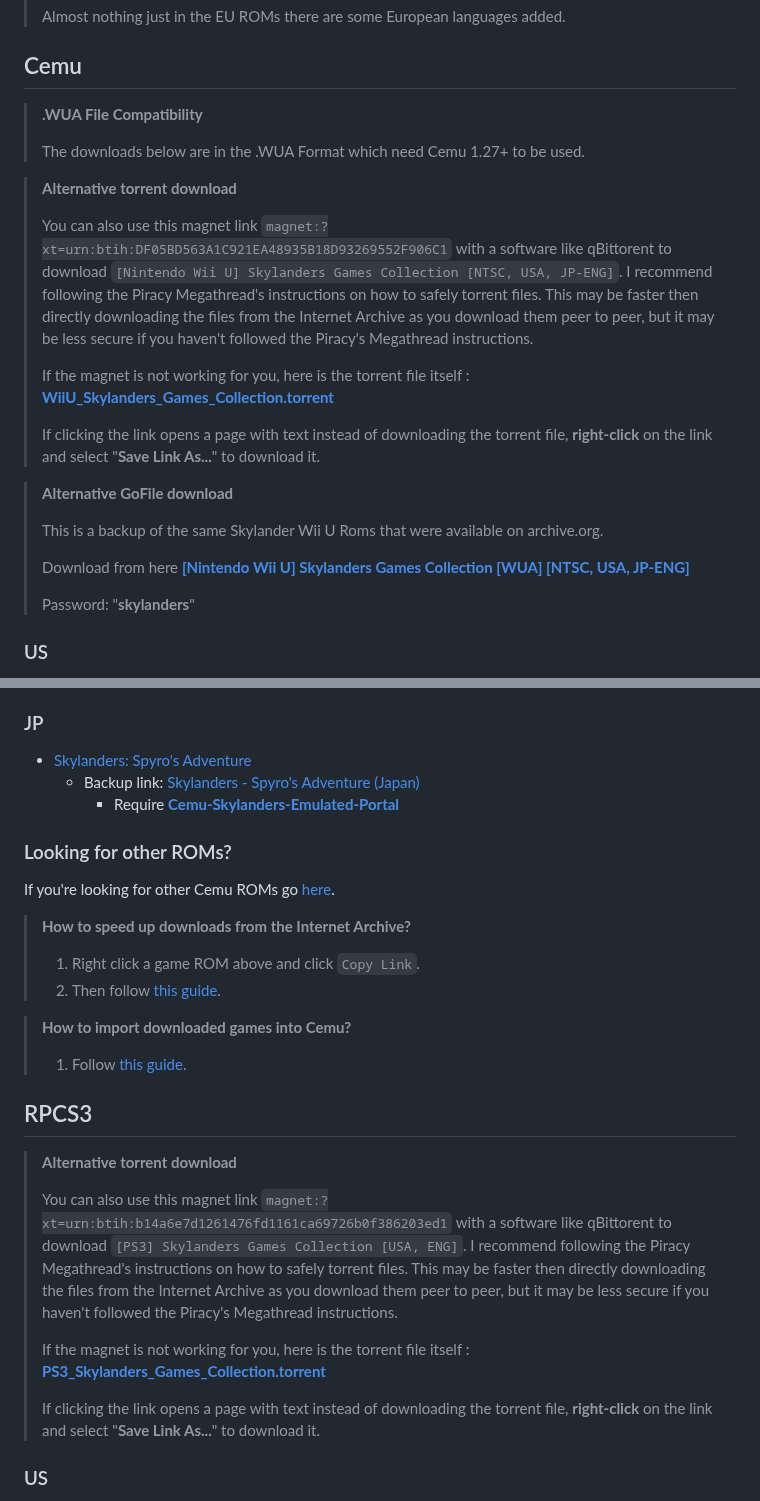
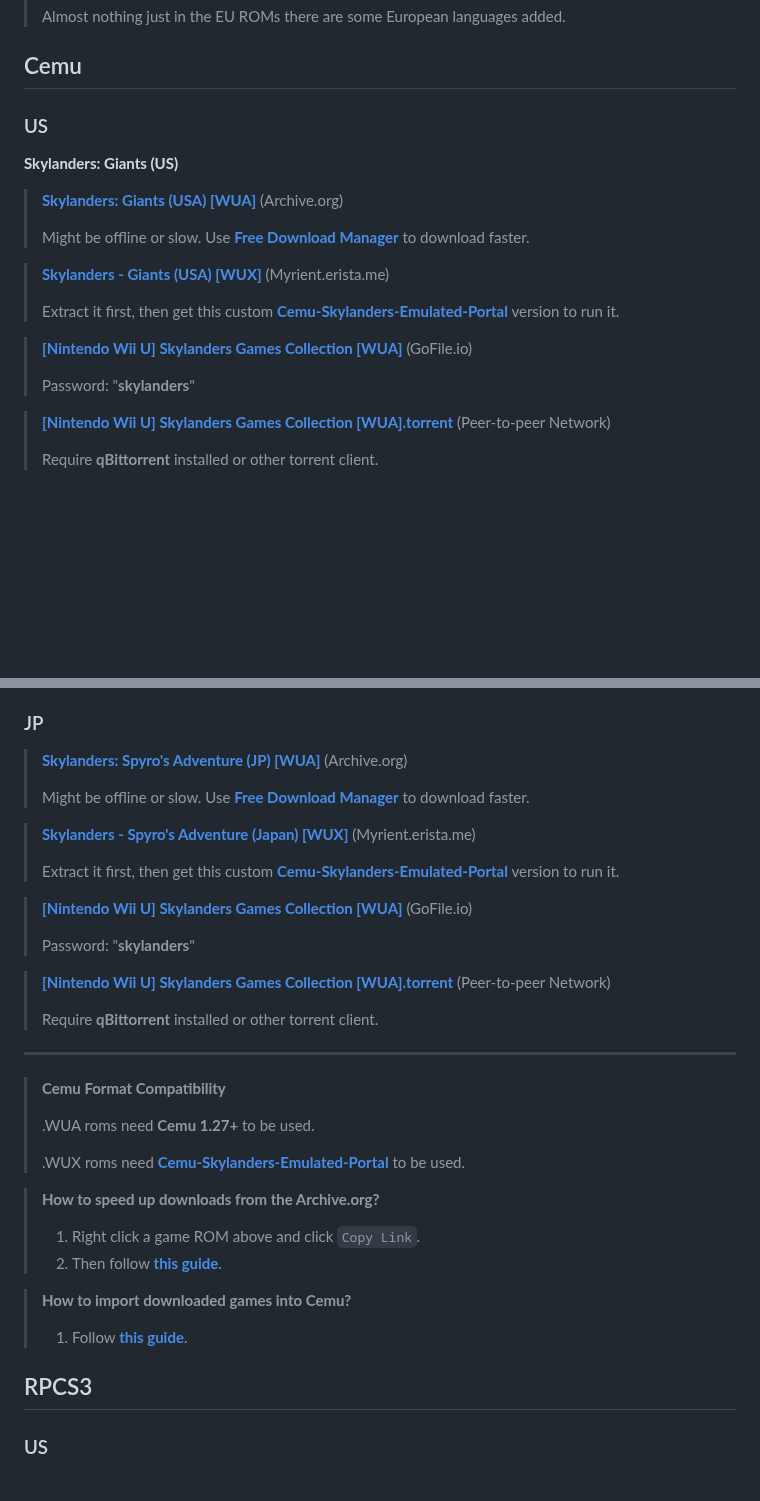
Before and after one commit to skylandersNFC/Docs, a Markdown page: Helpdesk_ROMs/README.md, 2 parts joined by grey strips. Drawn GitHub-style; blank space fills up the shorter version.

```diff
--- a/Helpdesk_ROMs/README.md
+++ b/Helpdesk_ROMs/README.md
@@ -7,25 +7,23 @@
 
 ## Cemu
 
-> **.WUA File Compatibility**
+### US
+
+**Skylanders: Giants (US)**
+
+> **[Skylanders: Giants (USA) [WUA]](https://archive.org/download/skylanders-wua/US/Skylanders%20Giants%20%28US%29%20%28v0%29.wua)** (Archive.org)
 >
-> The downloads below are in the .WUA Format which need Cemu 1.27+ to be used.
+> Might be offline or slow. Use **[Free Download Manager](https://www.freedownloadmanager.org/)** to download faster.
 
-> **Alternative torrent download**
+> **[Skylanders - Giants (USA) [WUX]](https://myrient.erista.me/files/Redump/Nintendo%20-%20Wii%20U%20-%20WUX/Skylanders%20-%20Giants%20%28USA%29%20%28En%2CFr%2CEs%2CPt%29.zip)** (Myrient.erista.me)
 >
-> You can also use this magnet link `magnet:?xt=urn:btih:DF05BD563A1C921EA48935B18D93269552F906C1` with a software like qBittorent to download `[Nintendo Wii U] Skylanders Games Collection [NTSC, USA, JP-ENG]`. I recommend following the Piracy Megathread's instructions on how to safely torrent files. This may be faster then directly downloading the files from the Internet Archive as you download them peer to peer, but it may be less secure if you haven't followed the Piracy's Megathread instructions.
->
-> If the magnet is not working for you, here is the torrent file itself : **[WiiU_Skylanders_Games_Collection.torrent](https://github.com/skylandersNFC/Docs/raw/refs/heads/main/Helpdesk_ROMs/torrents/WiiU_Skylanders_Games_Collection.torrent)**
->
-> If clicking the link opens a page with text instead of downloading the torrent file, **right-click** on the link and select "**Save Link As...**" to download it.
+> Extract it first, then get this custom **[Cemu-Skylanders-Emulated-Portal](https://github.com/skylandersNFC/Cemu-Skylanders-Emulated-Portal)** version to run it.
 
-> **Alternative GoFile download**
->
-> This is a backup of the same Skylander Wii U Roms that were available on archive.org.
->
-> Download from here **[[Nintendo Wii U] Skylanders Games Collection [WUA] [NTSC, USA, JP-ENG]](https://gofile.io/d/1h0F1s)**
+> **[[Nintendo Wii U] Skylanders Games Collection [WUA]](https://gofile.io/d/1h0F1s)** (GoFile.io)
 >
 > Password: "**skylanders**"
 
-### US
+> **[[Nintendo Wii U] Skylanders Games Collection [WUA].torrent](https://github.com/skylandersNFC/Docs/raw/refs/heads/main/Helpdesk_ROMs/torrents/WiiU_Skylanders_Games_Collection.torrent)** (Peer-to-peer Network)
+>
+> Require **qBittorrent** installed or other torrent client.
 
@@ -63,30 +121,39 @@
          - Require **[Cemu-Skylanders-Emulated-Portal](https://github.com/skylandersNFC/Cemu-Skylanders-Emulated-Portal)**
 
 ### JP
-- [Skylanders: Spyro's Adventure](https://archive.org/download/skylanders-wua/JP/Skylanders%20Spyro%27s%20Adventure%20%28JP%29%20%28v0%29.wua)
-    - Backup link: [Skylanders - Spyro's Adventure (Japan)](https://myrient.erista.me/files/Redump/Nintendo%20-%20Wii%20U%20-%20WUX/Skylanders%20-%20Spyro%27s%20Adventure%20%28Japan%29.zip)
-         - Require **[Cemu-Skylanders-Emulated-Portal](https://github.com/skylandersNFC/Cemu-Skylanders-Emulated-Portal)**
+> **[Skylanders: Spyro's Adventure (JP) [WUA]](https://archive.org/download/skylanders-wua/JP/Skylanders%20Spyro%27s%20Adventure%20%28JP%29%20%28v0%29.wua)** (Archive.org)
+>
+> Might be offline or slow. Use **[Free Download Manager](https://www.freedownloadmanager.org/)** to download faster.
 
-### Looking for other ROMs?
-If you're looking for other Cemu ROMs go [here](https://archive.org/download/nintendo-wii-u-usa-full-set-wua-format-embedded-dlc-updates/).
+> **[Skylanders - Spyro's Adventure (Japan) [WUX]](https://myrient.erista.me/files/Redump/Nintendo%20-%20Wii%20U%20-%20WUX/Skylanders%20-%20Spyro%27s%20Adventure%20%28Japan%29.zip)** (Myrient.erista.me)
+>
+> Extract it first, then get this custom **[Cemu-Skylanders-Emulated-Portal](https://github.com/skylandersNFC/Cemu-Skylanders-Emulated-Portal)** version to run it.
 
-> **How to speed up downloads from the Internet Archive?**
+> **[[Nintendo Wii U] Skylanders Games Collection [WUA]](https://gofile.io/d/1h0F1s)** (GoFile.io)
+>
+> Password: "**skylanders**"
+
+> **[[Nintendo Wii U] Skylanders Games Collection [WUA].torrent](https://github.com/skylandersNFC/Docs/raw/refs/heads/main/Helpdesk_ROMs/torrents/WiiU_Skylanders_Games_Collection.torrent)** (Peer-to-peer Network)
+>
+> Require **qBittorrent** installed or other torrent client.
+
+------
+
+> **Cemu Format Compatibility**
+>
+> .WUA roms need **Cemu 1.27+** to be used.
+>
+> .WUX roms need **[Cemu-Skylanders-Emulated-Portal](https://github.com/skylandersNFC/Cemu-Skylanders-Emulated-Portal)** to be used.
+
+> **How to speed up downloads from the Archive.org?**
 > 1. Right click a game ROM above and click `Copy Link`.
-> 2. Then follow [this guide](https://github.com/skylandersNFC/Docs/raw/main/Helpdesk_ROMs/videos/Speed_Downloads_Archive.mp4).
+> 2. Then follow **[this guide](https://github.com/skylandersNFC/Docs/raw/main/Helpdesk_ROMs/videos/Speed_Downloads_Archive.mp4)**.
 
 > **How to import downloaded games into Cemu?**
-> 1. Follow [this guide](https://github.com/skylandersNFC/Docs/raw/main/Helpdesk_ROMs/videos/Games_Into_Cemu.mp4).
+> 1. Follow **[this guide](https://github.com/skylandersNFC/Docs/raw/main/Helpdesk_ROMs/videos/Games_Into_Cemu.mp4)**.
 
 
 ## RPCS3
-
-> **Alternative torrent download**
->
-> You can also use this magnet link `magnet:?xt=urn:btih:b14a6e7d1261476fd1161ca69726b0f386203ed1` with a software like qBittorent to download `[PS3] Skylanders Games Collection [USA, ENG]`. I recommend following the Piracy Megathread's instructions on how to safely torrent files. This may be faster then directly downloading the files from the Internet Archive as you download them peer to peer, but it may be less secure if you haven't followed the Piracy's Megathread instructions.
->
-> If the magnet is not working for you, here is the torrent file itself : **[PS3_Skylanders_Games_Collection.torrent](https://github.com/skylandersNFC/Docs/raw/refs/heads/main/Helpdesk_ROMs/torrents/PS3_Skylanders_Games_Collection.torrent)**
->
-> If clicking the link opens a page with text instead of downloading the torrent file, **right-click** on the link and select "**Save Link As...**" to download it.
 
 ### US
 - [Skylanders: Spyro's Adventure](https://vimm.net/vault/25523)
```
Also changed, not shown: other parts of Helpdesk_ROMs/README.md (+93 -26 lines).
